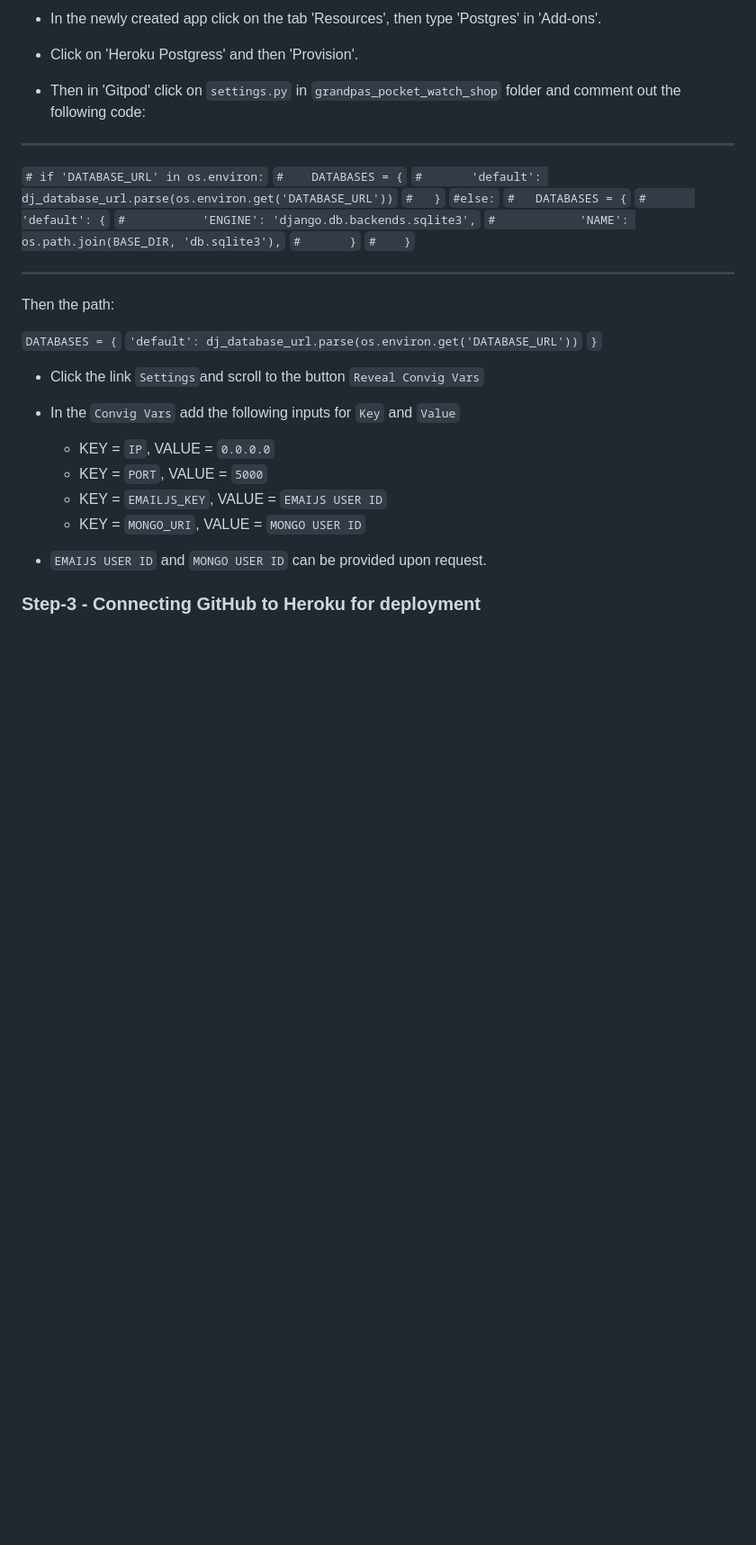
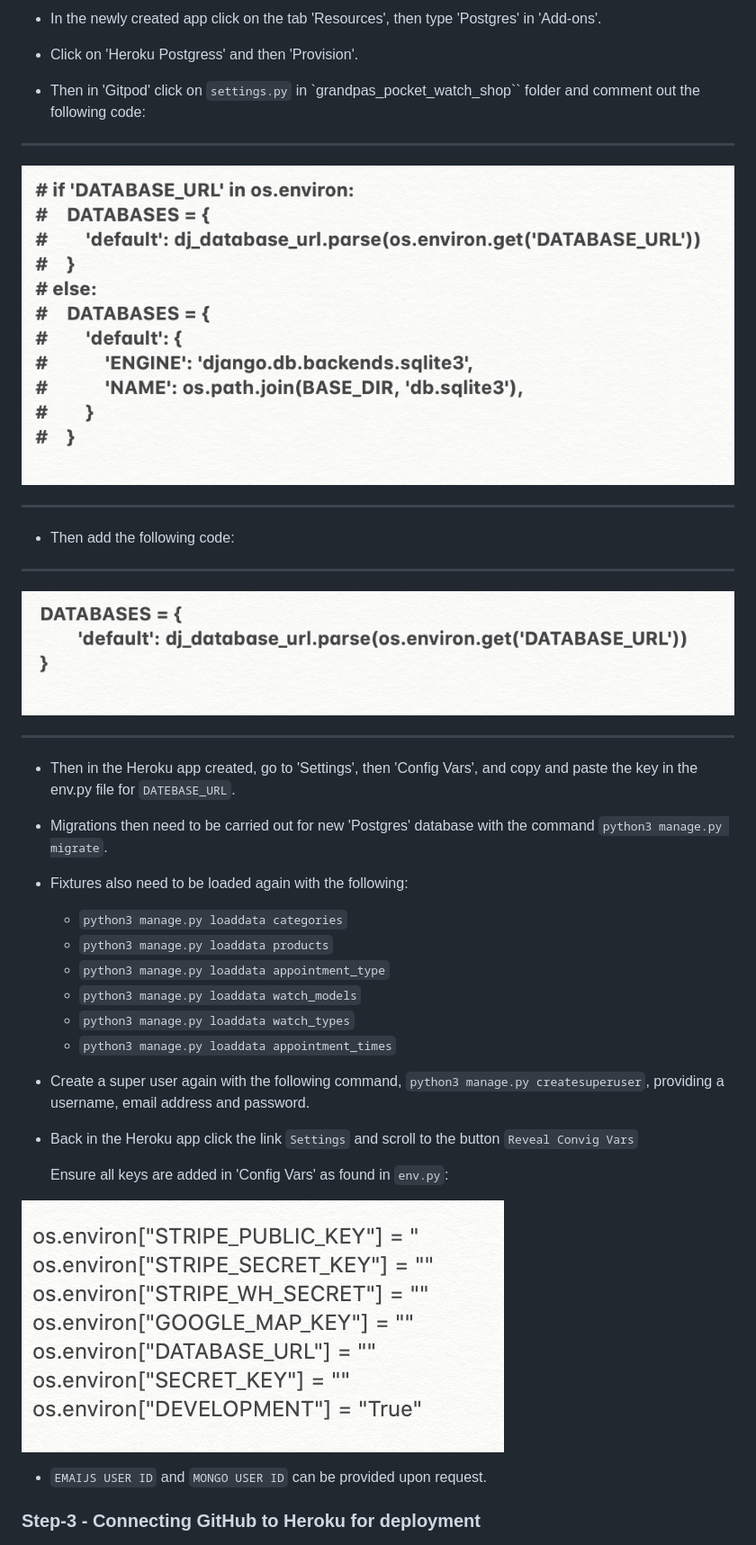
Before and after one commit to Bealby/grandpas-pocket-watch-shop, a Markdown page: README.md, the part around the change printed below. Shown: that part at 90% size. Drawn GitHub-style; pictures changed too: documentation/readme/database.png (added), documentation/readme/env2.png (added), documentation/readme/postgres.png (added); blank space fills up the shorter version.

Commit message:
Added content to deployment in README file

```diff
--- a/README.md
+++ b/README.md
@@ -1025,38 +1017,49 @@ deployed in GitHub/ Gitpod as instructed in 'Step-1'.
 
 - Click on 'Heroku Postgress' and then 'Provision'.
 
-- Then in 'Gitpod' click on `settings.py` in `grandpas_pocket_watch_shop`
+- Then in 'Gitpod' click on `settings.py` in `grandpas_pocket_watch_shop``
   folder and comment out the following code:
-
-----
-
-`# if 'DATABASE_URL' in os.environ:`
-`#    DATABASES = {`
-`#       'default': dj_database_url.parse(os.environ.get('DATABASE_URL'))`
-`#   }`
-`#else:`
-`#   DATABASES = {`
-`#       'default': {`
-`#           'ENGINE': 'django.db.backends.sqlite3',`
-`#            'NAME': os.path.join(BASE_DIR, 'db.sqlite3'),`
-`#       }`
-`#    }`
 
 ---
 
-  Then the path:
+![Database](/documentation/readme/database.png/)
 
-  `DATABASES = {`
-         `'default': dj_database_url.parse(os.environ.get('DATABASE_URL'))`
-  `}`
+---
 
-- Click the link `Settings`and scroll to the button `Reveal Convig Vars`
+- Then add the following code:
 
-- In the `Convig Vars` add the following inputs for `Key` and `Value`
-  - KEY = `IP`, VALUE = `0.0.0.0`
-  - KEY = `PORT`, VALUE = `5000`
-  - KEY = `EMAILJS_KEY`, VALUE = `EMAIJS USER ID`
-  - KEY = `MONGO_URI`, VALUE = `MONGO USER ID`
+---
+
+![Postgres](/documentation/readme/postgres.png/)
+
+---
+
+- Then in the Heroku app created, go to 'Settings',
+  then 'Config Vars', and copy and paste the key
+  in the env.py file for `DATEBASE_URL`.
+
+- Migrations then need to be carried out for new 'Postgres'
+  database with the command `python3 manage.py migrate`.
+
+- Fixtures also need to be loaded again with the following:
+    - `python3 manage.py loaddata categories`
+    - `python3 manage.py loaddata products`
+    - `python3 manage.py loaddata appointment_type`
+    - `python3 manage.py loaddata watch_models`
+    - `python3 manage.py loaddata watch_types`
+    - `python3 manage.py loaddata appointment_times`
+
+- Create a super user again with the following
+  command, `python3 manage.py createsuperuser`,
+  providing a username, email address and password.
+
+- Back in the Heroku app click the link `Settings` and scroll to the button `Reveal Convig Vars`
+
+  Ensure all keys are added in 'Config Vars' as found in
+  `env.py`:
+
+
+![env.py](/documentation/readme/env2.png/)
 
 - `EMAIJS USER ID` and `MONGO USER ID` can be provided upon request.
 
```
Also changed, not shown: other parts of README.md (+1 -9 lines), documentation/readme/env.png (added).
